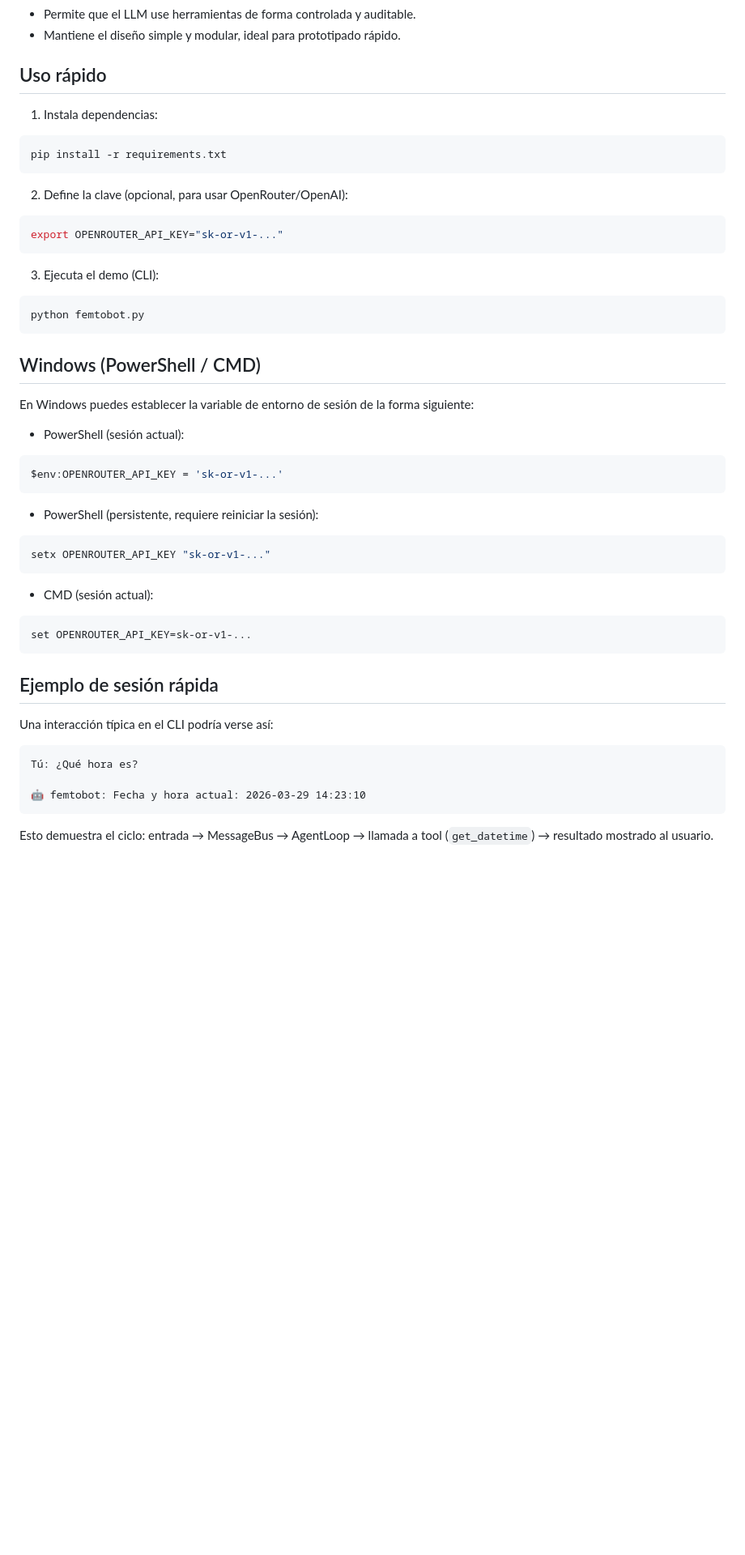
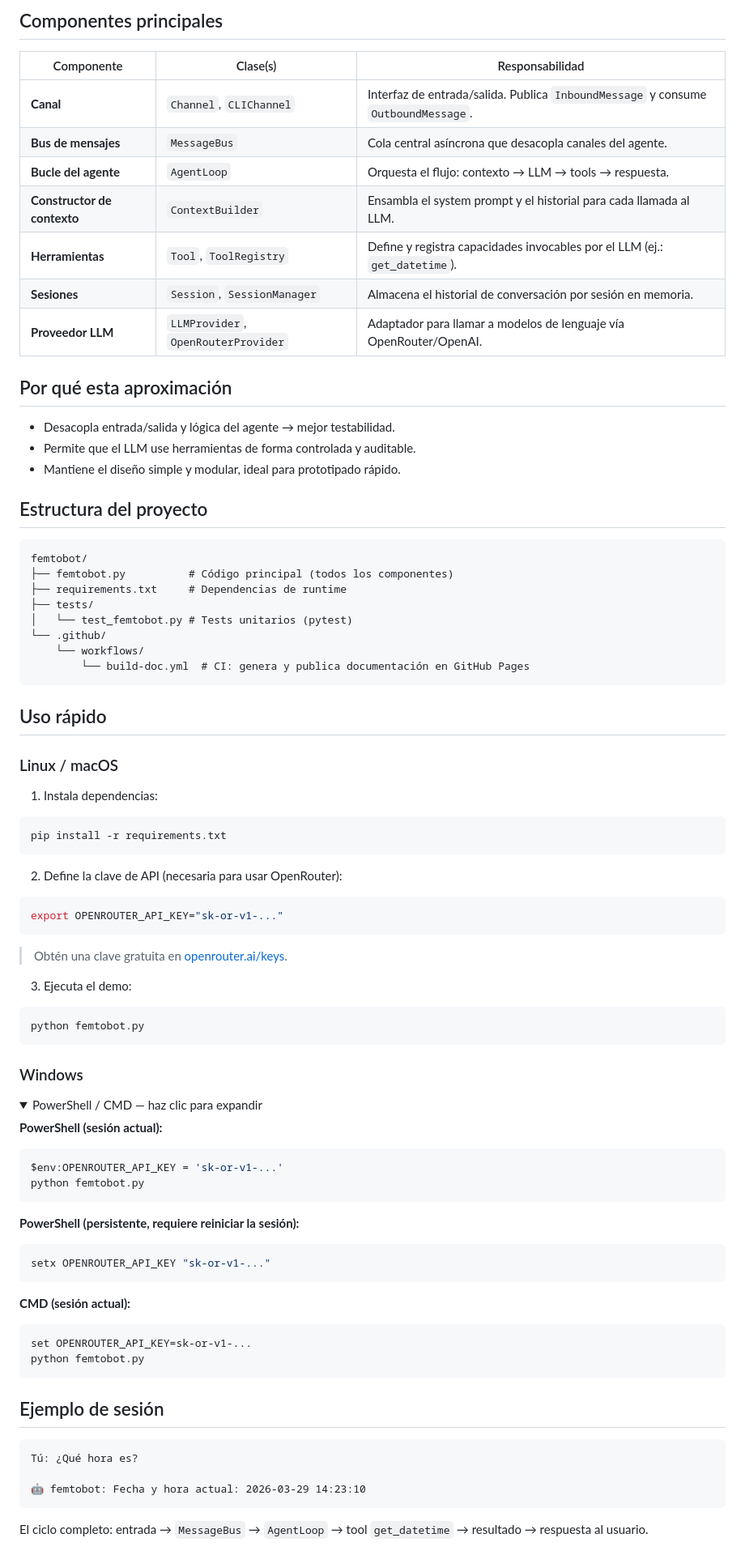
Before and after one commit to rafnixg/femtobot, a Markdown page: README.md, the part around one of its changes. Shown at 81% size. GitHub-like rendering; folded sections open; blank space fills up the shorter version.

````diff
--- a/README.md
+++ b/README.md
@@ -64,8 +88,37 @@ Por qué esta aproximación
+## Componentes principales
+
+| Componente | Clase(s) | Responsabilidad |
+|---|---|---|
+| **Canal** | `Channel`, `CLIChannel` | Interfaz de entrada/salida. Publica `InboundMessage` y consume `OutboundMessage`. |
+| **Bus de mensajes** | `MessageBus` | Cola central asíncrona que desacopla canales del agente. |
+| **Bucle del agente** | `AgentLoop` | Orquesta el flujo: contexto → LLM → tools → respuesta. |
+| **Constructor de contexto** | `ContextBuilder` | Ensambla el system prompt y el historial para cada llamada al LLM. |
+| **Herramientas** | `Tool`, `ToolRegistry` | Define y registra capacidades invocables por el LLM (ej.: `get_datetime`). |
+| **Sesiones** | `Session`, `SessionManager` | Almacena el historial de conversación por sesión en memoria. |
+| **Proveedor LLM** | `LLMProvider`, `OpenRouterProvider` | Adaptador para llamar a modelos de lenguaje vía OpenRouter/OpenAI. |
+
+## Por qué esta aproximación
+
+- Desacopla entrada/salida y lógica del agente → mejor testabilidad.
 - Permite que el LLM use herramientas de forma controlada y auditable.
 - Mantiene el diseño simple y modular, ideal para prototipado rápido.
 
-Uso rápido
----------
+## Estructura del proyecto
+
+```
+femtobot/
+├── femtobot.py          # Código principal (todos los componentes)
+├── requirements.txt     # Dependencias de runtime
+├── tests/
+│   └── test_femtobot.py # Tests unitarios (pytest)
+└── .github/
+    └── workflows/
+        └── build-doc.yml  # CI: genera y publica documentación en GitHub Pages
+```
+
+## Uso rápido
+
+### Linux / macOS
 
 1. Instala dependencias:
 
@@ -73,46 +126,48 @@ Uso rápido
 pip install -r requirements.txt
 ```
 
-2. Define la clave (opcional, para usar OpenRouter/OpenAI):
+2. Define la clave de API (necesaria para usar OpenRouter):
 
 ```bash
 export OPENROUTER_API_KEY="sk-or-v1-..."
 ```
 
-3. Ejecuta el demo (CLI):
+> Obtén una clave gratuita en [openrouter.ai/keys](https://openrouter.ai/keys).
+
+3. Ejecuta el demo:
 
 ```bash
 python femtobot.py
 ```
 
-Windows (PowerShell / CMD)
--------------------------
+### Windows
 
-En Windows puedes establecer la variable de entorno de sesión de la
-forma siguiente:
+<details>
+<summary>PowerShell / CMD — haz clic para expandir</summary>
 
-- PowerShell (sesión actual):
+**PowerShell (sesión actual):**
 
 ```powershell
 $env:OPENROUTER_API_KEY = 'sk-or-v1-...'
+python femtobot.py
 ```
 
-- PowerShell (persistente, requiere reiniciar la sesión):
+**PowerShell (persistente, requiere reiniciar la sesión):**
 
 ```powershell
 setx OPENROUTER_API_KEY "sk-or-v1-..."
 ```
 
-- CMD (sesión actual):
+**CMD (sesión actual):**
 
 ```cmd
 set OPENROUTER_API_KEY=sk-or-v1-...
+python femtobot.py
 ```
 
-Ejemplo de sesión rápida
-------------------------
+</details>
 
-Una interacción típica en el CLI podría verse así:
+## Ejemplo de sesión
 
 ```text
 Tú: ¿Qué hora es?
@@ -120,6 +175,5 @@ Tú: ¿Qué hora es?
 🤖 femtobot: Fecha y hora actual: 2026-03-29 14:23:10
 ```
 
-Esto demuestra el ciclo: entrada → MessageBus → AgentLoop → llamada a
-tool (`get_datetime`) → resultado mostrado al usuario.
+El ciclo completo: entrada → `MessageBus` → `AgentLoop` → tool `get_datetime` → resultado → respuesta al usuario.
 
````
Also changed, not shown: other parts of README.md (+84 -66 lines).
